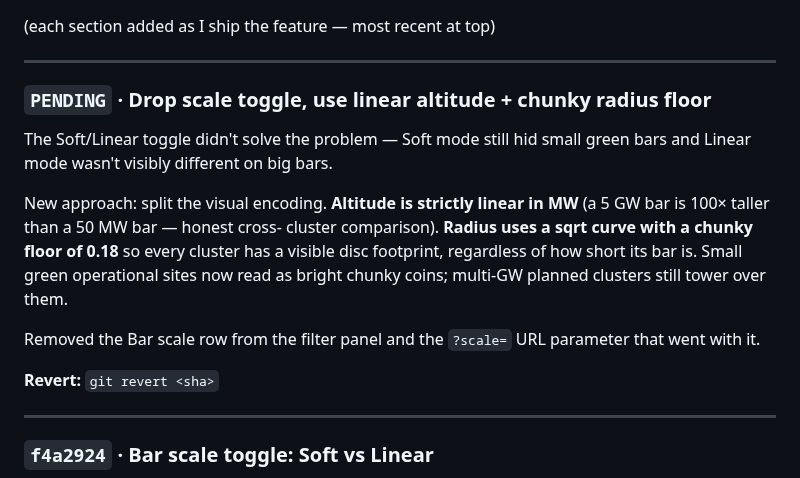
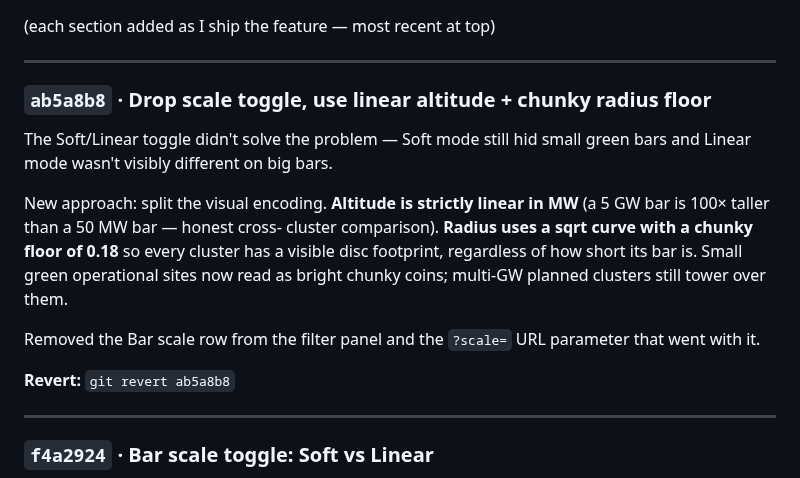
Before and after one commit to kitwebster-art/compute-atlas, a Markdown page: CHANGELOG.md, the part around the change. GitHub-like rendering.

Commit message:
Update CHANGELOG with radius-floor sha
Co-Authored-By: Claude Opus 4.7 <noreply@anthropic.com>

```diff
--- a/CHANGELOG.md
+++ b/CHANGELOG.md
@@ -40,7 +40,7 @@ git push origin main         # deploys to GitHub Pages
 
 ---
 
-### `PENDING` · Drop scale toggle, use linear altitude + chunky radius floor
+### `ab5a8b8` · Drop scale toggle, use linear altitude + chunky radius floor
 
 The Soft/Linear toggle didn't solve the problem — Soft mode still hid
 small green bars and Linear mode wasn't visibly different on big bars.
@@ -55,7 +55,7 @@ chunky coins; multi-GW planned clusters still tower over them.
 Removed the Bar scale row from the filter panel and the `?scale=`
 URL parameter that went with it.
 
-**Revert:** `git revert <sha>`
+**Revert:** `git revert ab5a8b8`
 
 ---
 
```
